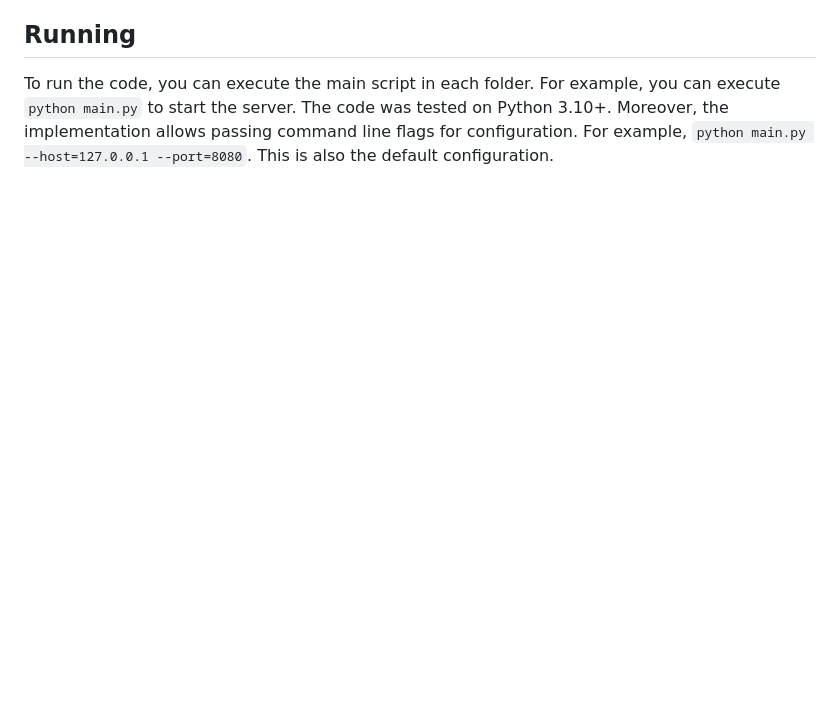
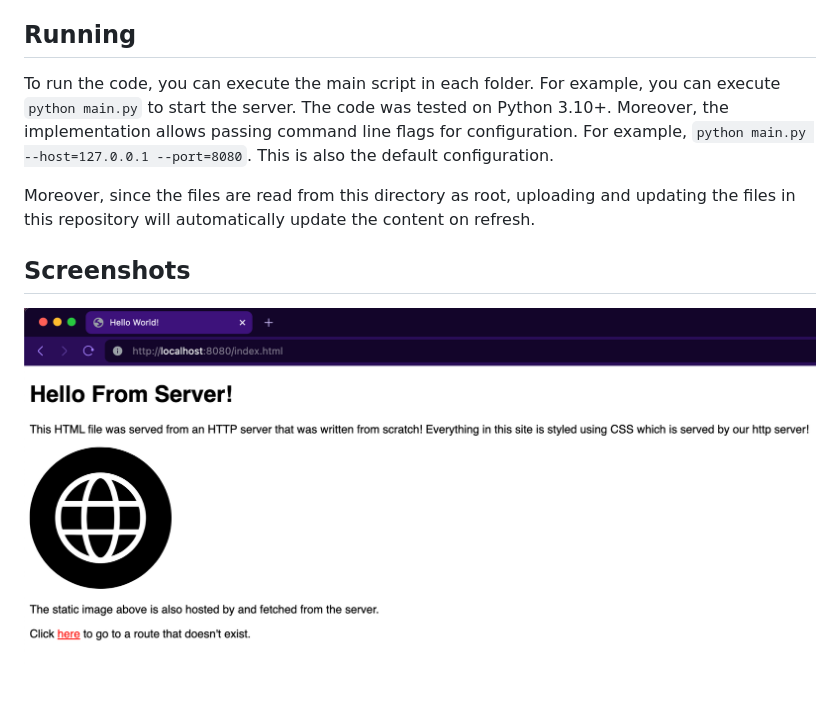
Before and after one commit to Rishabh-Narayanan/http-from-scratch, a Markdown page: README.md, the part around the change. Drawn GitHub-style; pictures changed too: images/site.png (added); blank space fills up the shorter version.

Commit message:
Added screenshots to readme

```diff
--- a/README.md
+++ b/README.md
@@ -18,3 +18,9 @@ it should be easy to add support for dynamic routes and more advanced features.
 To run the code, you can execute the main script in each folder. For example, you can execute `python main.py` to
 start the server. The code was tested on Python 3.10+. Moreover, the implementation allows passing command line flags
 for configuration. For example, `python main.py --host=127.0.0.1 --port=8080`. This is also the default configuration.
+
+Moreover, since the files are read from this directory as root, uploading and updating the files in this repository
+will automatically update the content on refresh.
+
+## Screenshots
+![](/images/site.png)
```
